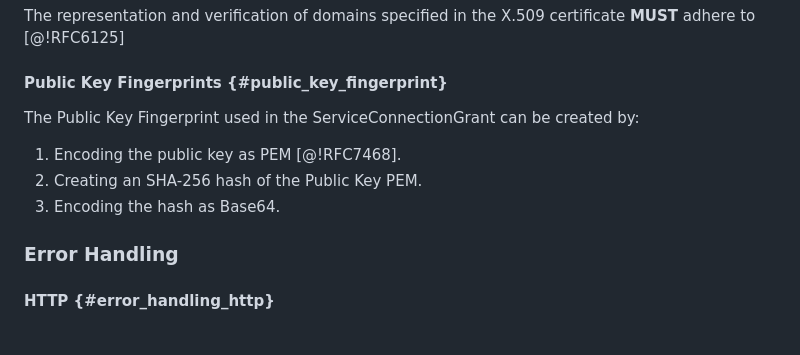
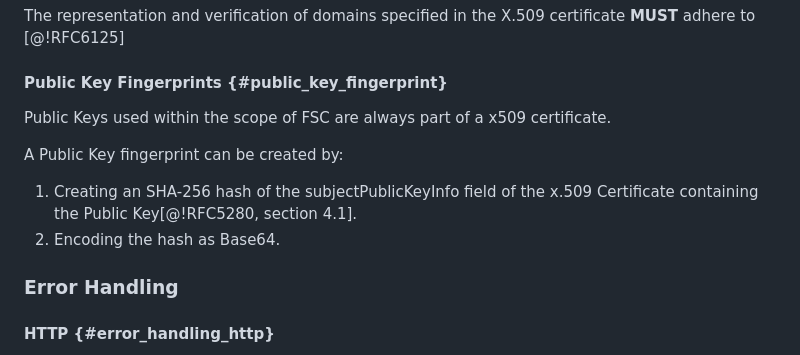
Before and after one commit to Logius-standaarden/fsc-core, a Markdown page: draft-fsc-core-00.md, the part around the change. Drawn GitHub-style.

Commit message:
core: update public key fingerprint section

```diff
--- a/draft-fsc-core-00.md
+++ b/draft-fsc-core-00.md
@@ -321,11 +321,12 @@ The representation and verification of domains specified in the X.509 certificat
 
 #### Public Key Fingerprints {#public_key_fingerprint}
 
-The Public Key Fingerprint used in the ServiceConnectionGrant can be created by:
+Public Keys used within the scope of FSC are always part of a x509 certificate.
 
-1. Encoding the public key as PEM [@!RFC7468].
-2. Creating an SHA-256 hash of the Public Key PEM.
-3. Encoding the hash as Base64.
+A Public Key fingerprint can be created by:
+
+1. Creating an SHA-256 hash of the subjectPublicKeyInfo field of the x.509 Certificate containing the Public Key[@!RFC5280, section 4.1].
+2. Encoding the hash as Base64.
 
 ###  Error Handling
 
```
